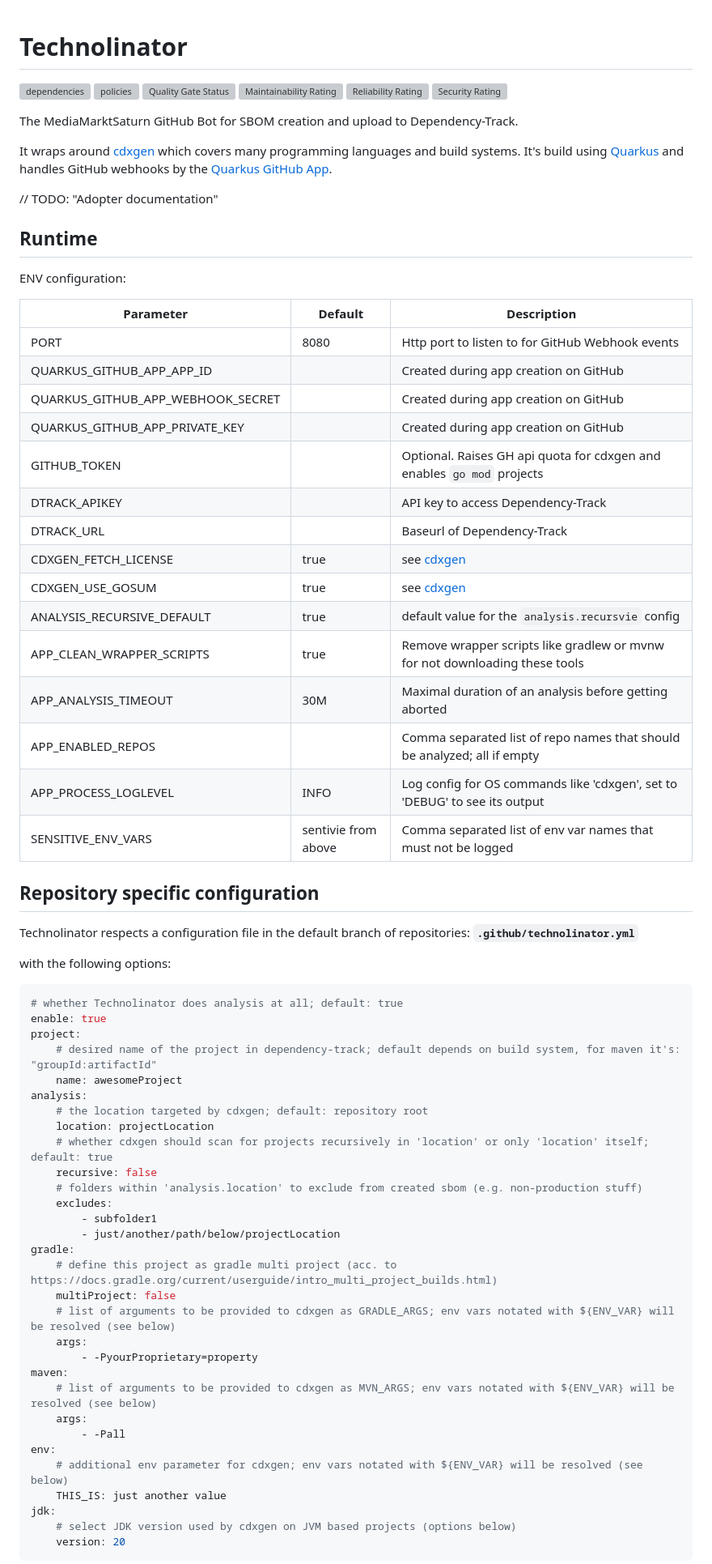
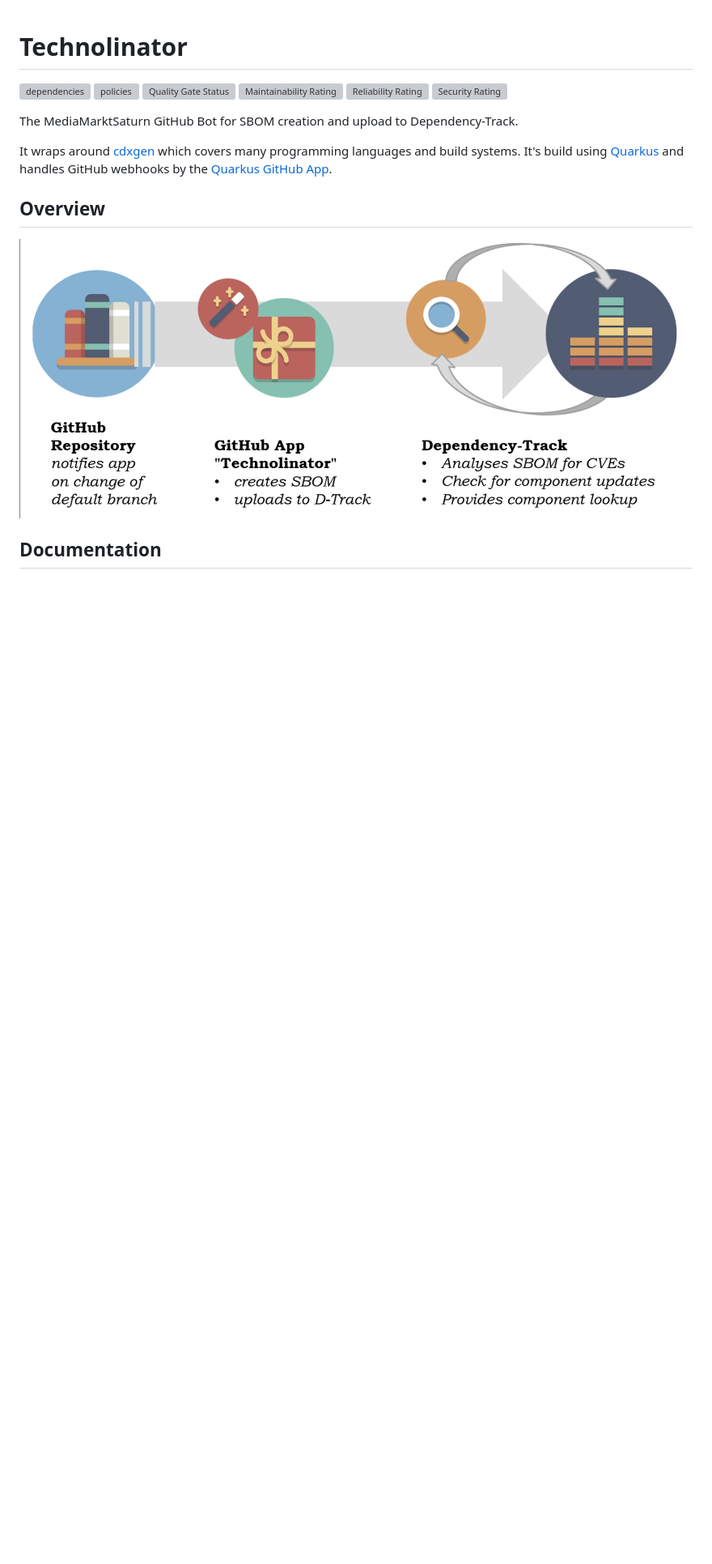
Before and after one commit to MediaMarktSaturn/technolinator, a Markdown page: README.md, the part around one of its changes. Shown at 81% size. Drawn GitHub-style; pictures changed too: docs/img/overview.png (added); blank space fills up the shorter version; grey boxes are pictures that could not be loaded.

Commit message:
fix(docs): Resolve some todos and restructure docs

````diff
--- a/README.md
+++ b/README.md
@@ -8,66 +8,9 @@ The MediaMarktSaturn GitHub Bot for SBOM creation and upload to Dependency-Track
 It wraps around [cdxgen](https://github.com/CycloneDX/cdxgen) which covers many programming languages and build systems.
 It's build using [Quarkus](https://quarkus.io/) and handles GitHub webhooks by the [Quarkus GitHub App](https://quarkiverse.github.io/quarkiverse-docs/quarkus-github-app/dev/index.html).
 
-// TODO: "Adopter documentation"
+## Overview
 
-## Runtime
+![](docs/img/overview.png)
 
-ENV configuration:
+## Documentation
 
-| Parameter                         | Default             | Description                                                                 |
-|-----------------------------------|---------------------|-----------------------------------------------------------------------------|
-| PORT                              | 8080                | Http port to listen to for GitHub Webhook events                            |
-| QUARKUS_GITHUB_APP_APP_ID         |                     | Created during app creation on GitHub                                       |
-| QUARKUS_GITHUB_APP_WEBHOOK_SECRET |                     | Created during app creation on GitHub                                       |
-| QUARKUS_GITHUB_APP_PRIVATE_KEY    |                     | Created during app creation on GitHub                                       |
-| GITHUB_TOKEN                      |                     | Optional. Raises GH api quota for cdxgen and enables `go mod` projects      |
-| DTRACK_APIKEY                     |                     | API key to access Dependency-Track                                          |
-| DTRACK_URL                        |                     | Baseurl of Dependency-Track                                                 |
-| CDXGEN_FETCH_LICENSE              | true                | see [cdxgen](https://github.com/CycloneDX/cdxgen#environment-variables)     |
-| CDXGEN_USE_GOSUM                  | true                | see [cdxgen](https://github.com/CycloneDX/cdxgen#environment-variables)     |
-| ANALYSIS_RECURSIVE_DEFAULT        | true                | default value for the `analysis.recursvie` config                           |
-| APP_CLEAN_WRAPPER_SCRIPTS         | true                | Remove wrapper scripts like gradlew or mvnw for not downloading these tools |
-| APP_ANALYSIS_TIMEOUT              | 30M                 | Maximal duration of an analysis before getting aborted                      |
-| APP_ENABLED_REPOS                 |                     | Comma separated list of repo names that should be analyzed; all if empty    |
-| APP_PROCESS_LOGLEVEL              | INFO                | Log config for OS commands like 'cdxgen', set to 'DEBUG' to see its output  |
-| SENSITIVE_ENV_VARS                | sentivie from above | Comma separated list of env var names that must not be logged               |
-
-## Repository specific configuration
-
-Technolinator respects a configuration file in the default branch of repositories:
-**`.github/technolinator.yml`**
-
-with the following options:
-```yaml
-# whether Technolinator does analysis at all; default: true
-enable: true
-project:
-    # desired name of the project in dependency-track; default depends on build system, for maven it's: "groupId:artifactId"
-    name: awesomeProject
-analysis:
-    # the location targeted by cdxgen; default: repository root
-    location: projectLocation
-    # whether cdxgen should scan for projects recursively in 'location' or only 'location' itself; default: true
-    recursive: false
-    # folders within 'analysis.location' to exclude from created sbom (e.g. non-production stuff)
-    excludes:
-        - subfolder1
-        - just/another/path/below/projectLocation
-gradle:
-    # define this project as gradle multi project (acc. to https://docs.gradle.org/current/userguide/intro_multi_project_builds.html)
-    multiProject: false
-    # list of arguments to be provided to cdxgen as GRADLE_ARGS; env vars notated with ${ENV_VAR} will be resolved (see below)
-    args:
-        - -PyourProprietary=property
-maven:
-    # list of arguments to be provided to cdxgen as MVN_ARGS; env vars notated with ${ENV_VAR} will be resolved (see below)
-    args:
-        - -Pall
-env:
-    # additional env parameter for cdxgen; env vars notated with ${ENV_VAR} will be resolved (see below)
-    THIS_IS: just another value
-jdk:
-    # select JDK version used by cdxgen on JVM based projects (options below)
-    version: 20
-```
-
````
Also changed, not shown: other parts of README.md (+9 -36 lines), docs/Adoption.md (added, +26 -0 lines), docs/Contribution.md (added, +3 -0 lines), docs/Deployment_Config.md (added, +170 -0 lines), docs/Project_Structure.md (added, +3 -0 lines), docs/Repository_Config.md (added, +51 -0 lines), docs/Runtime_Config.md (added, +28 -0 lines), 11 other files.
